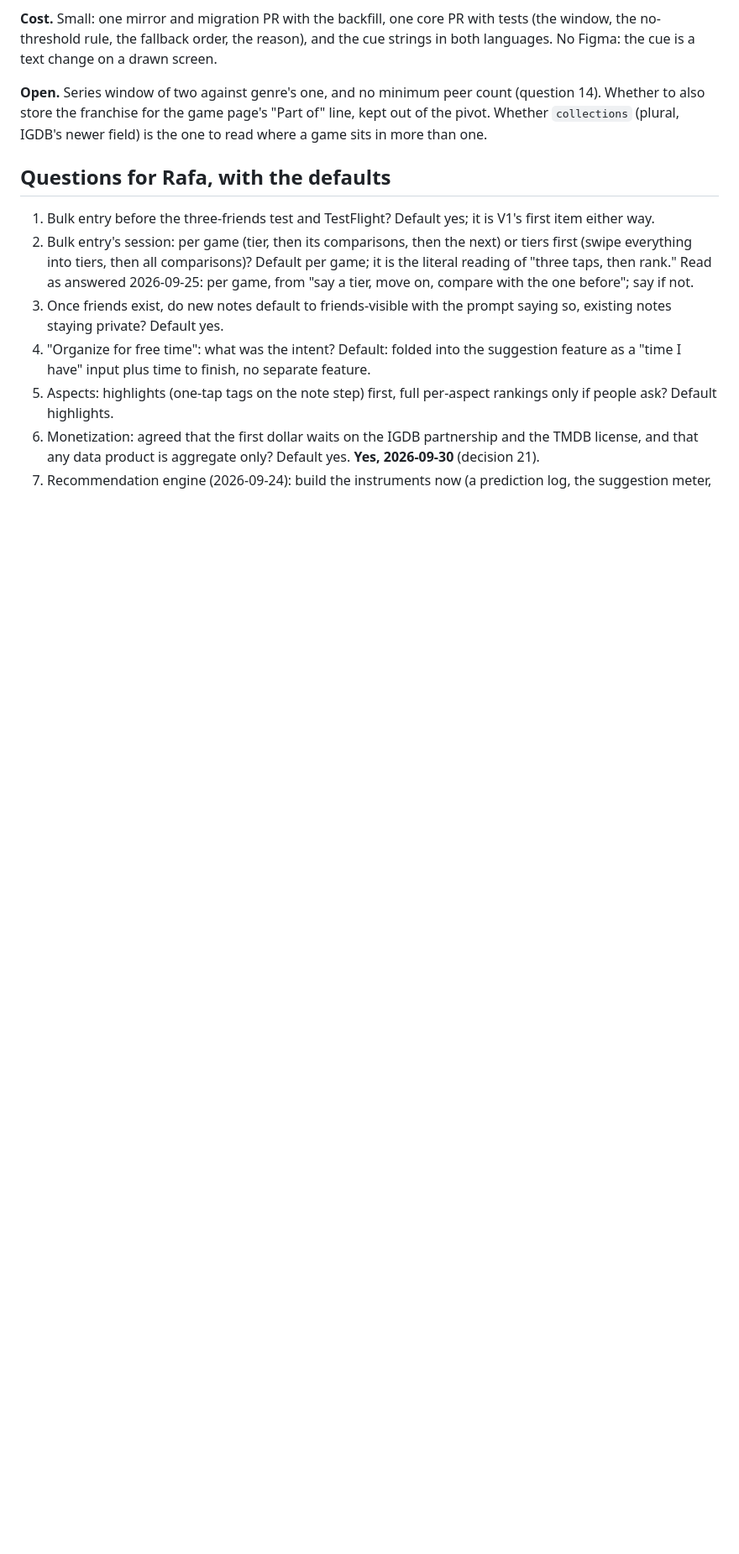
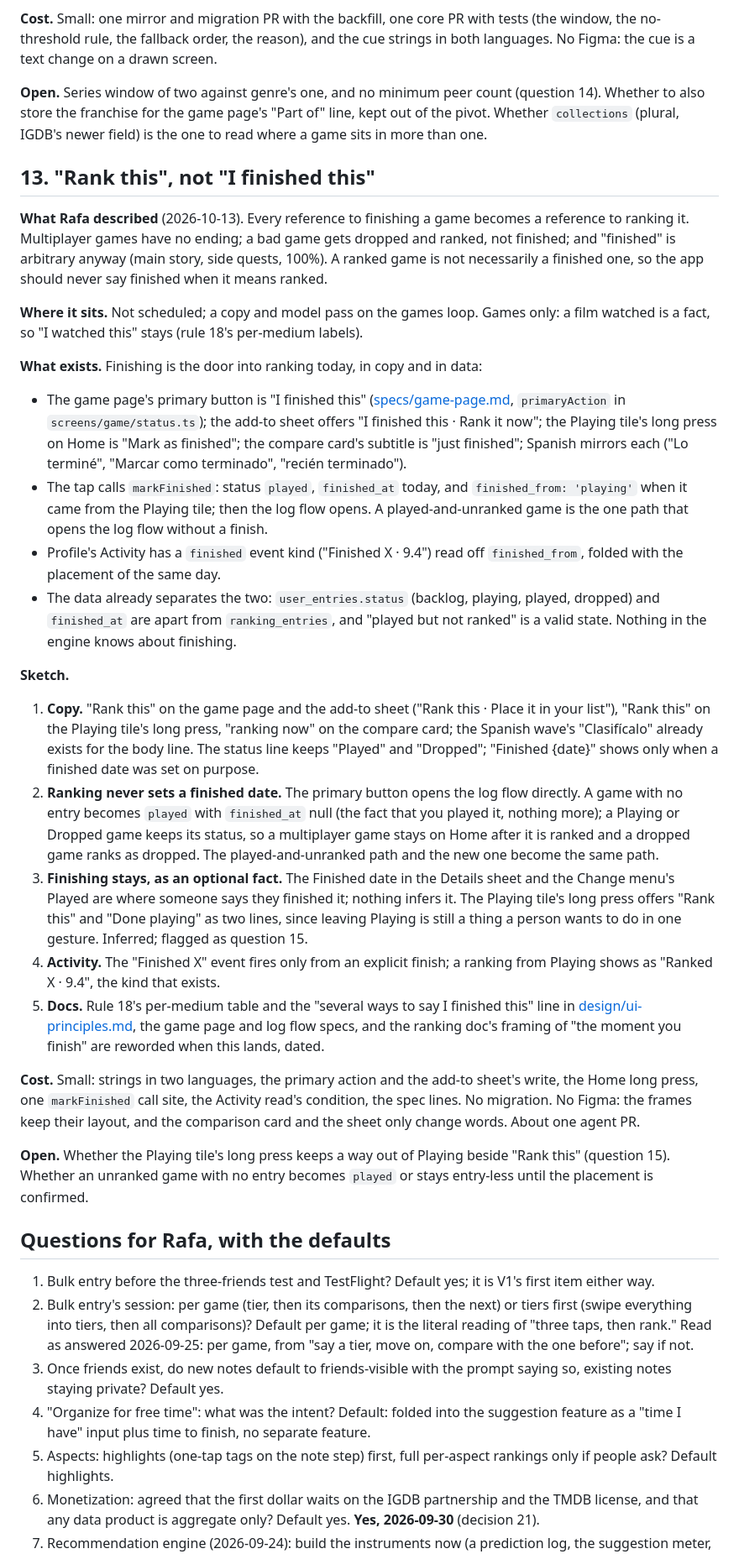
Before and after one commit to rafael-sanchezf/verso, a Markdown page: docs/feature-ideas.md, the part around one of its changes. Shown at 84% size. GitHub-like rendering; blank space fills up the shorter version.

Commit message:
Sync from ea31ed6

```diff
--- a/docs/feature-ideas.md
+++ b/docs/feature-ideas.md
@@ -302,6 +302,29 @@ Recorded 2026-09-16 from what Rafa described and decided 2026-09-30 (decision 21
 
 **Open.** Series window of two against genre's one, and no minimum peer count (question 14). Whether to also store the franchise for the game page's "Part of" line, kept out of the pivot. Whether `collections` (plural, IGDB's newer field) is the one to read where a game sits in more than one.
 
+## 13. "Rank this", not "I finished this"
+
+**What Rafa described** (2026-10-13). Every reference to finishing a game becomes a reference to ranking it. Multiplayer games have no ending; a bad game gets dropped and ranked, not finished; and "finished" is arbitrary anyway (main story, side quests, 100%). A ranked game is not necessarily a finished one, so the app should never say finished when it means ranked.
+
+**Where it sits.** Not scheduled; a copy and model pass on the games loop. Games only: a film watched is a fact, so "I watched this" stays (rule 18's per-medium labels).
+
+**What exists.** Finishing is the door into ranking today, in copy and in data:
+- The game page's primary button is "I finished this" ([specs/game-page.md](design/specs/game-page.md), `primaryAction` in `screens/game/status.ts`); the add-to sheet offers "I finished this · Rank it now"; the Playing tile's long press on Home is "Mark as finished"; the compare card's subtitle is "just finished"; Spanish mirrors each ("Lo terminé", "Marcar como terminado", "recién terminado").
+- The tap calls `markFinished`: status `played`, `finished_at` today, and `finished_from: 'playing'` when it came from the Playing tile; then the log flow opens. A played-and-unranked game is the one path that opens the log flow without a finish.
+- Profile's Activity has a `finished` event kind ("Finished X · 9.4") read off `finished_from`, folded with the placement of the same day.
+- The data already separates the two: `user_entries.status` (backlog, playing, played, dropped) and `finished_at` are apart from `ranking_entries`, and "played but not ranked" is a valid state. Nothing in the engine knows about finishing.
+
+**Sketch.**
+1. **Copy.** "Rank this" on the game page and the add-to sheet ("Rank this · Place it in your list"), "Rank this" on the Playing tile's long press, "ranking now" on the compare card; the Spanish wave's "Clasifícalo" already exists for the body line. The status line keeps "Played" and "Dropped"; "Finished {date}" shows only when a finished date was set on purpose.
+2. **Ranking never sets a finished date.** The primary button opens the log flow directly. A game with no entry becomes `played` with `finished_at` null (the fact that you played it, nothing more); a Playing or Dropped game keeps its status, so a multiplayer game stays on Home after it is ranked and a dropped game ranks as dropped. The played-and-unranked path and the new one become the same path.
+3. **Finishing stays, as an optional fact.** The Finished date in the Details sheet and the Change menu's Played are where someone says they finished it; nothing infers it. The Playing tile's long press offers "Rank this" and "Done playing" as two lines, since leaving Playing is still a thing a person wants to do in one gesture. Inferred; flagged as question 15.
+4. **Activity.** The "Finished X" event fires only from an explicit finish; a ranking from Playing shows as "Ranked X · 9.4", the kind that exists.
+5. **Docs.** Rule 18's per-medium table and the "several ways to say I finished this" line in [design/ui-principles.md](design/ui-principles.md), the game page and log flow specs, and the ranking doc's framing of "the moment you finish" are reworded when this lands, dated.
+
+**Cost.** Small: strings in two languages, the primary action and the add-to sheet's write, the Home long press, one `markFinished` call site, the Activity read's condition, the spec lines. No migration. No Figma: the frames keep their layout, and the comparison card and the sheet only change words. About one agent PR.
+
+**Open.** Whether the Playing tile's long press keeps a way out of Playing beside "Rank this" (question 15). Whether an unranked game with no entry becomes `played` or stays entry-less until the placement is confirmed.
+
 ## Questions for Rafa, with the defaults
 
 1. Bulk entry before the three-friends test and TestFlight? Default yes; it is V1's first item either way.
```
Also changed, not shown: other parts of docs/feature-ideas.md (+1 -0 lines).
